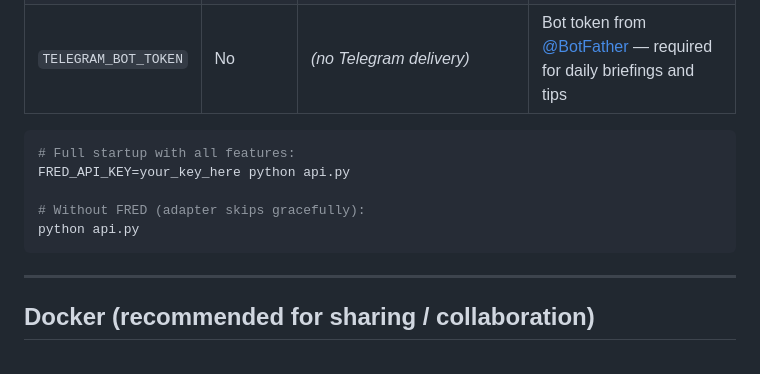
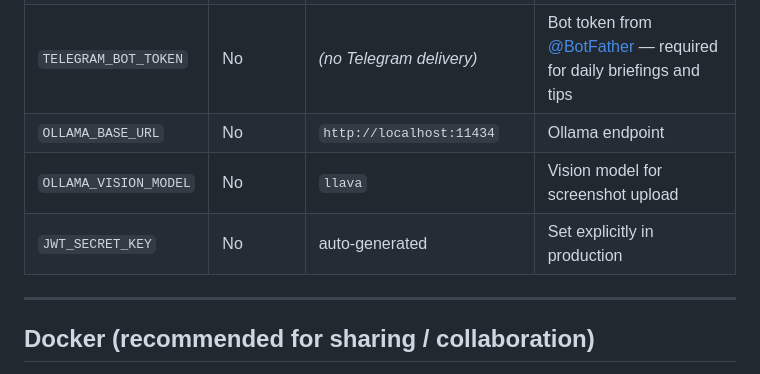
Before and after one commit to Alby2007/Mem-Backend, a Markdown page: README.md, the part around one of its changes. Drawn GitHub-style.

````diff
--- a/README.md
+++ b/README.md
@@ -76,14 +132,9 @@ python api.py
 | `FRED_API_KEY` | No | *(skip FRED adapter)* | Free key from [fred.stlouisfed.org](https://fred.stlouisfed.org/docs/api/api_key.html) |
 | `EDGAR_USER_AGENT` | No | `TradingGalaxyKB admin@tradinggalaxy.dev` | SEC requires contact info in User-Agent |
 | `TELEGRAM_BOT_TOKEN` | No | *(no Telegram delivery)* | Bot token from [@BotFather](https://t.me/BotFather) — required for daily briefings and tips |
-
-```bash
-# Full startup with all features:
-FRED_API_KEY=your_key_here python api.py
-
-# Without FRED (adapter skips gracefully):
-python api.py
-```
+| `OLLAMA_BASE_URL` | No | `http://localhost:11434` | Ollama endpoint |
+| `OLLAMA_VISION_MODEL` | No | `llava` | Vision model for screenshot upload |
+| `JWT_SECRET_KEY` | No | auto-generated | Set explicitly in production |
 
 ---
 
````
Also changed, not shown: other parts of README.md (+61 -5 lines).
